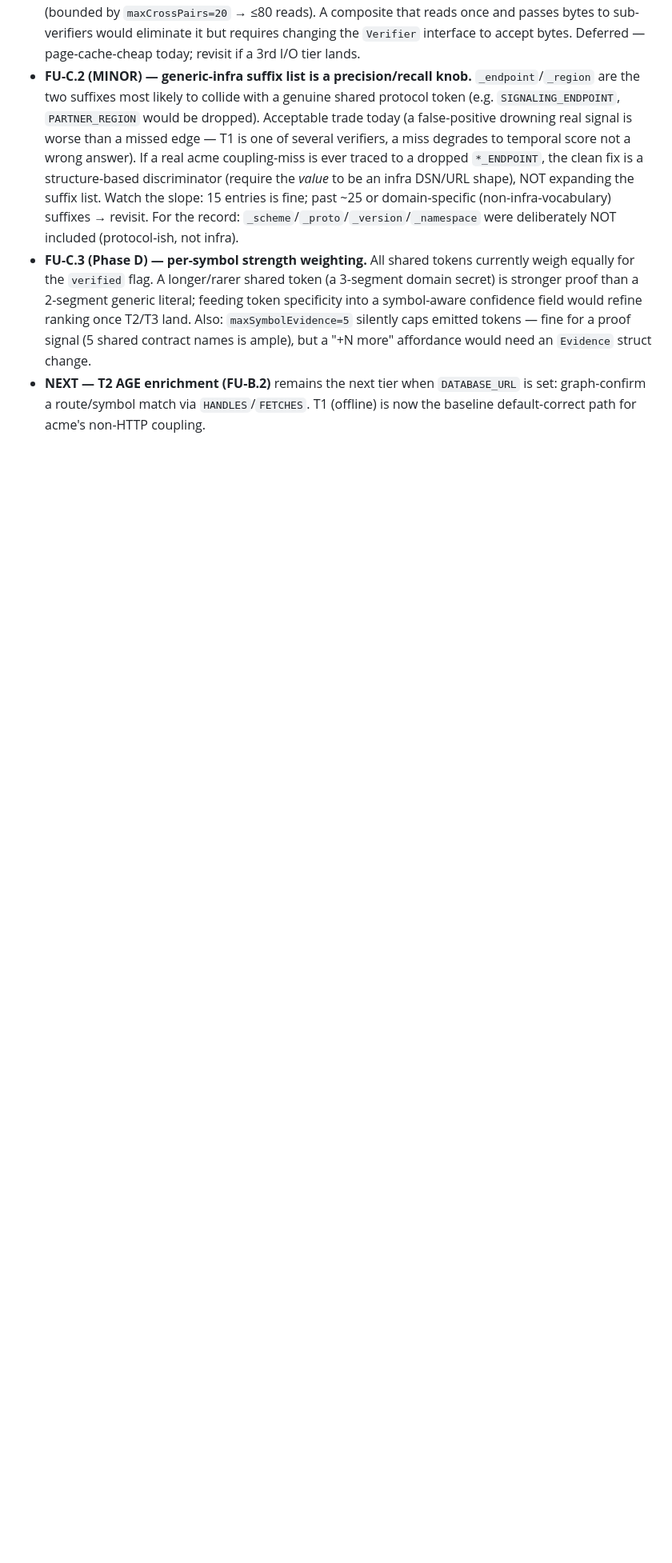
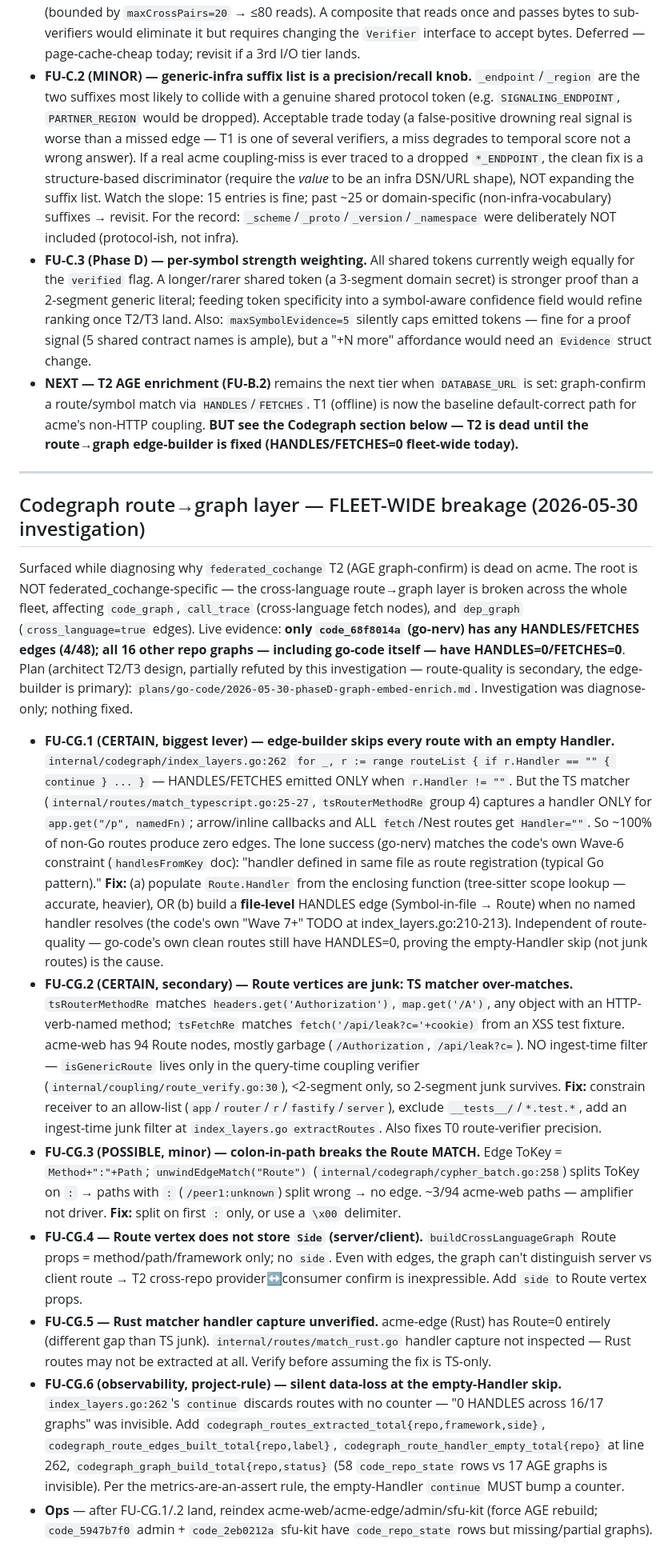
Before and after one commit to anatolykoptev/vaelor, a Markdown page: docs/FOLLOWUPS.md, the part around the change. Shown at 80% size. GitHub-like rendering; blank space fills up the shorter version.

Commit message:
docs(followups): record fleet-wide codegraph route->graph breakage (FU-CG.1-6) [no-deploy] (#166)
Investigator diagnosis (2026-05-30) of why federated_cochange T2 is dead on
acme — root is the edge-builder skipping empty-Handler routes, breaking
HANDLES/FETCHES on 16/17 graphs fleet-wide (code_graph/call_trace/dep_graph
affected). Findings lived only in transcript + plan-doc; pinning them here so
they survive. Diagnose-only — nothing fixed yet.

Co-authored-by: Anatoly Koptev <anatolykoptev@users.noreply.github.com>

```diff
--- a/docs/FOLLOWUPS.md
+++ b/docs/FOLLOWUPS.md
@@ -140,4 +140,18 @@ The real signal for acme: cross-repo coupling flows through shared protocol cons
 - **FU-C.1 (LOW) — true zero-IO shared-byte cache.** T0 and T1 each read every candidate file once (separate per-(root,rel) caches) → one redundant `os.ReadFile` per file, served from page cache (bounded by `maxCrossPairs=20` → ≤80 reads). A composite that reads once and passes bytes to sub-verifiers would eliminate it but requires changing the `Verifier` interface to accept bytes. Deferred — page-cache-cheap today; revisit if a 3rd I/O tier lands.
 - **FU-C.2 (MINOR) — generic-infra suffix list is a precision/recall knob.** `_endpoint`/`_region` are the two suffixes most likely to collide with a genuine shared protocol token (e.g. `SIGNALING_ENDPOINT`, `PARTNER_REGION` would be dropped). Acceptable trade today (a false-positive drowning real signal is worse than a missed edge — T1 is one of several verifiers, a miss degrades to temporal score not a wrong answer). If a real acme coupling-miss is ever traced to a dropped `*_ENDPOINT`, the clean fix is a structure-based discriminator (require the *value* to be an infra DSN/URL shape), NOT expanding the suffix list. Watch the slope: 15 entries is fine; past ~25 or domain-specific (non-infra-vocabulary) suffixes → revisit. For the record: `_scheme`/`_proto`/`_version`/`_namespace` were deliberately NOT included (protocol-ish, not infra).
 - **FU-C.3 (Phase D) — per-symbol strength weighting.** All shared tokens currently weigh equally for the `verified` flag. A longer/rarer shared token (a 3-segment domain secret) is stronger proof than a 2-segment generic literal; feeding token specificity into a symbol-aware confidence field would refine ranking once T2/T3 land. Also: `maxSymbolEvidence=5` silently caps emitted tokens — fine for a proof signal (5 shared contract names is ample), but a "+N more" affordance would need an `Evidence` struct change.
-- **NEXT — T2 AGE enrichment (FU-B.2)** remains the next tier when `DATABASE_URL` is set: graph-confirm a route/symbol match via `HANDLES`/`FETCHES`. T1 (offline) is now the baseline default-correct path for acme's non-HTTP coupling.
+- **NEXT — T2 AGE enrichment (FU-B.2)** remains the next tier when `DATABASE_URL` is set: graph-confirm a route/symbol match via `HANDLES`/`FETCHES`. T1 (offline) is now the baseline default-correct path for acme's non-HTTP coupling. **BUT see the Codegraph section below — T2 is dead until the route→graph edge-builder is fixed (HANDLES/FETCHES=0 fleet-wide today).**
+
+---
+
+## Codegraph route→graph layer — FLEET-WIDE breakage (2026-05-30 investigation)
+
+Surfaced while diagnosing why `federated_cochange` T2 (AGE graph-confirm) is dead on acme. The root is NOT federated_cochange-specific — the cross-language route→graph layer is broken across the whole fleet, affecting `code_graph`, `call_trace` (cross-language fetch nodes), and `dep_graph` (`cross_language=true` edges). Live evidence: **only `code_68f8014a` (go-nerv) has any HANDLES/FETCHES edges (4/48); all 16 other repo graphs — including go-code itself — have HANDLES=0/FETCHES=0**. Plan (architect T2/T3 design, partially refuted by this investigation — route-quality is secondary, the edge-builder is primary): `plans/go-code/2026-05-30-phaseD-graph-embed-enrich.md`. Investigation was diagnose-only; nothing fixed.
+
+- **FU-CG.1 (CERTAIN, biggest lever) — edge-builder skips every route with an empty Handler.** `internal/codegraph/index_layers.go:262` `for _, r := range routeList { if r.Handler == "" { continue } ... }` — HANDLES/FETCHES emitted ONLY when `r.Handler != ""`. But the TS matcher (`internal/routes/match_typescript.go:25-27`, `tsRouterMethodRe` group 4) captures a handler ONLY for `app.get("/p", namedFn)`; arrow/inline callbacks and ALL `fetch`/Nest routes get `Handler=""`. So ~100% of non-Go routes produce zero edges. The lone success (go-nerv) matches the code's own Wave-6 constraint (`handlesFromKey` doc): "handler defined in same file as route registration (typical Go pattern)." **Fix:** (a) populate `Route.Handler` from the enclosing function (tree-sitter scope lookup — accurate, heavier), OR (b) build a **file-level** HANDLES edge (Symbol-in-file → Route) when no named handler resolves (the code's own "Wave 7+" TODO at index_layers.go:210-213). Independent of route-quality — go-code's own clean routes still have HANDLES=0, proving the empty-Handler skip (not junk routes) is the cause.
+- **FU-CG.2 (CERTAIN, secondary) — Route vertices are junk: TS matcher over-matches.** `tsRouterMethodRe` matches `headers.get('Authorization')`, `map.get('/A')`, any object with an HTTP-verb-named method; `tsFetchRe` matches `fetch('/api/leak?c='+cookie)` from an XSS test fixture. acme-web has 94 Route nodes, mostly garbage (`/Authorization`, `/api/leak?c=`). NO ingest-time filter — `isGenericRoute` lives only in the query-time coupling verifier (`internal/coupling/route_verify.go:30`), <2-segment only, so 2-segment junk survives. **Fix:** constrain receiver to an allow-list (`app`/`router`/`r`/`fastify`/`server`), exclude `__tests__/`/`*.test.*`, add an ingest-time junk filter at `index_layers.go extractRoutes`. Also fixes T0 route-verifier precision.
+- **FU-CG.3 (POSSIBLE, minor) — colon-in-path breaks the Route MATCH.** Edge ToKey = `Method+":"+Path`; `unwindEdgeMatch("Route")` (`internal/codegraph/cypher_batch.go:258`) splits ToKey on `:` → paths with `:` (`/peer1:unknown`) split wrong → no edge. ~3/94 acme-web paths — amplifier not driver. **Fix:** split on first `:` only, or use a `\x00` delimiter.
+- **FU-CG.4 — Route vertex does not store `Side` (server/client).** `buildCrossLanguageGraph` Route props = method/path/framework only; no `side`. Even with edges, the graph can't distinguish server vs client route → T2 cross-repo provider↔consumer confirm is inexpressible. Add `side` to Route vertex props.
+- **FU-CG.5 — Rust matcher handler capture unverified.** acme-edge (Rust) has Route=0 entirely (different gap than TS junk). `internal/routes/match_rust.go` handler capture not inspected — Rust routes may not be extracted at all. Verify before assuming the fix is TS-only.
+- **FU-CG.6 (observability, project-rule) — silent data-loss at the empty-Handler skip.** `index_layers.go:262`'s `continue` discards routes with no counter — "0 HANDLES across 16/17 graphs" was invisible. Add `codegraph_routes_extracted_total{repo,framework,side}`, `codegraph_route_edges_built_total{repo,label}`, `codegraph_route_handler_empty_total{repo}` at line 262, `codegraph_graph_build_total{repo,status}` (58 `code_repo_state` rows vs 17 AGE graphs is invisible). Per the metrics-are-an-assert rule, the empty-Handler `continue` MUST bump a counter.
+- **Ops** — after FU-CG.1/.2 land, reindex acme-web/acme-edge/admin/sfu-kit (force AGE rebuild; `code_5947b7f0` admin + `code_2eb0212a` sfu-kit have `code_repo_state` rows but missing/partial graphs).
```
